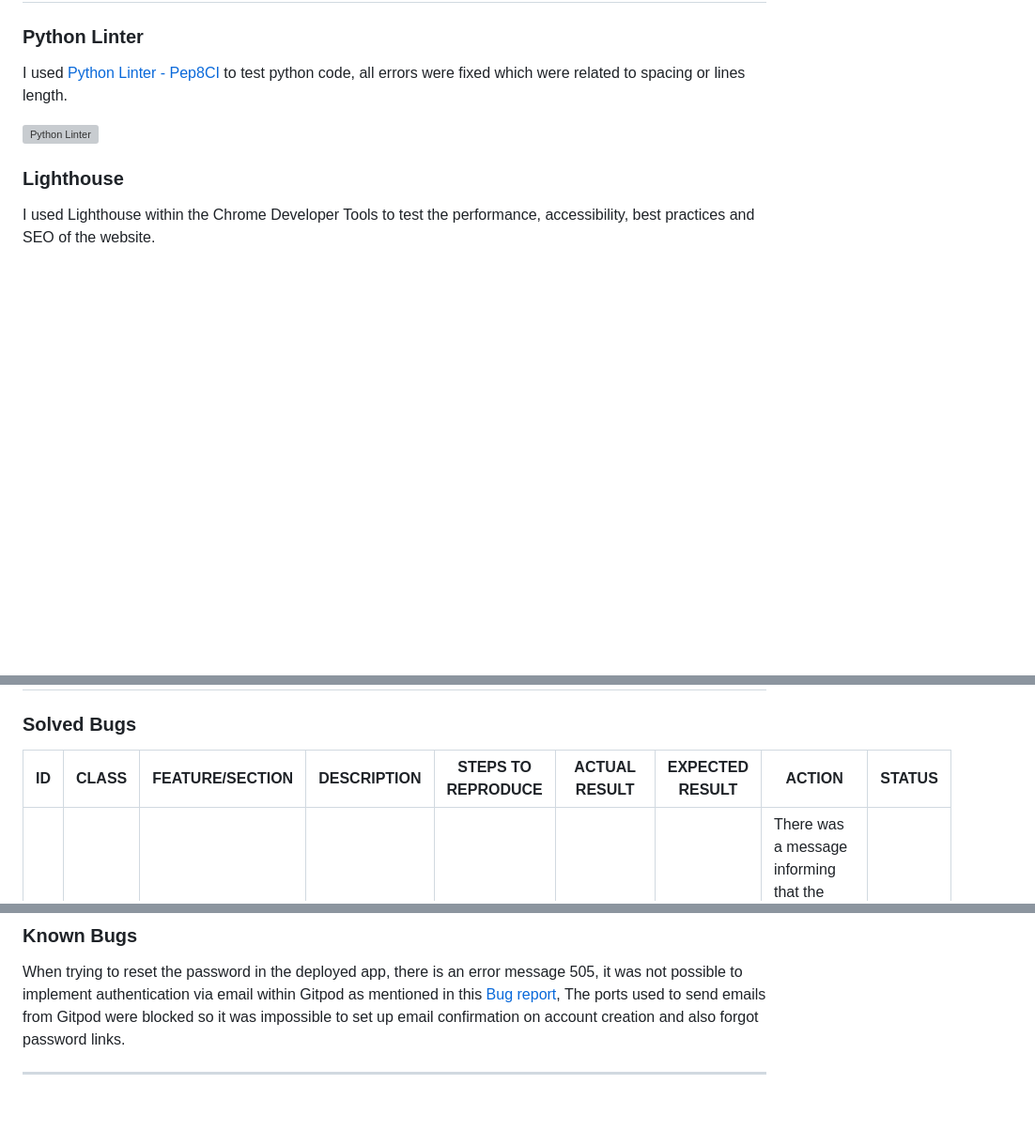
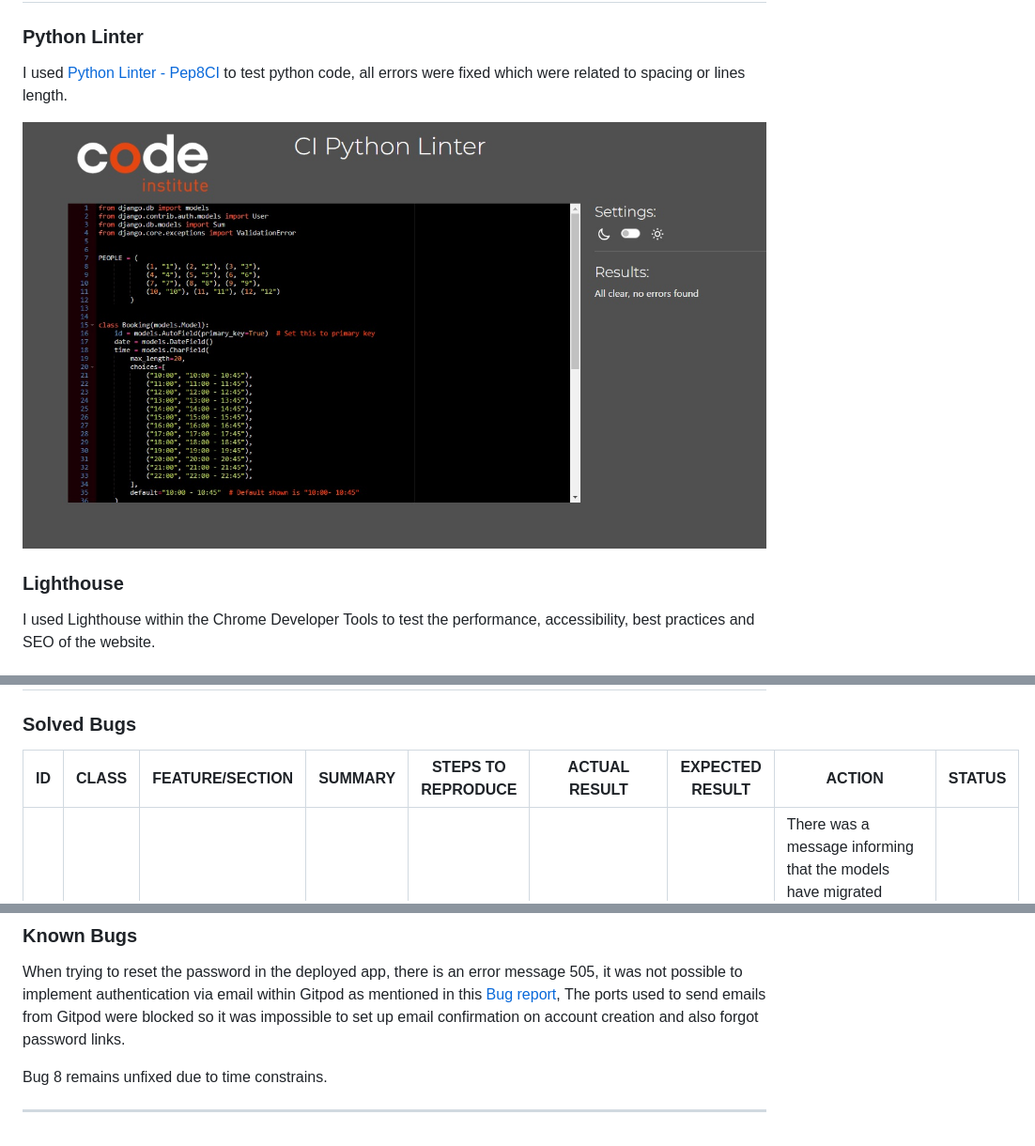
Before and after one commit to Zest-studi-o/p04-restaurant-bookings, a Markdown page: TESTING.md, 3 parts joined by grey strips. Shown: that part at 94% size. GitHub-like rendering; pictures changed too: docs/testing/python-linter/python_linter.jpg (added); blank space fills up the shorter version; grey boxes are pictures that could not be loaded.

Commit message:
Add bugs 7 & 8 to TESTING.md

```diff
--- a/TESTING.md
+++ b/TESTING.md
@@ -31,7 +31,7 @@ Automated testing was carried out at a later stage using validators and all erro
 
 I used [Python Linter - Pep8CI](https://pep8ci.herokuapp.com/) to test python code, all errors were fixed which were related to spacing or lines length.
 
-![Python Linter](docs/testing/python-linter.png)
+![Python Linter](docs/testing/python-linter/python_linter.jpg)
 
 
 ### Lighthouse
@@ -293,6 +293,6 @@ Comprehensive testing has been conducted to ensure that all website functionalit
 
 ### Solved Bugs
 
-| ID  | CLASS | FEATURE/SECTION                 | DESCRIPTION                                                                                                                                                                                                                            | STEPS TO REPRODUCE                                                                                                                                                                           | ACTUAL RESULT                                                               | EXPECTED RESULT                                 | ACTION                                                                                                                                                                                                                                                                                                                                                                                                                                                                                                    | STATUS                          |
+| ID  | CLASS | FEATURE/SECTION                 | SUMMARY                                                                                                                                                                                                                            | STEPS TO REPRODUCE                                                                                                                                                                           | ACTUAL RESULT                                                               | EXPECTED RESULT                                 | ACTION                                                                                                                                                                                                                                                                                                                                                                                                                                                                                                    | STATUS                          |
 | --- | ----- | ----------------------- | -------------------------------------------------------------------------------------------------------------------------------------------------------------------------------------------------------------------------------------- | -------------------------------------------------------------------------------------------------------------------------------------------------------------------------------------------- | --------------------------------------------------------------------------- | ----------------------------------------------- | --------------------------------------------------------------------------------------------------------------------------------------------------------------------------------------------------------------------------------------------------------------------------------------------------------------------------------------------------------------------------------------------------------------------------------------------------------------------------------------------------------- | ------------------------------- |
 | 1   | A     | Django models |The models do not work correctly   | Create models>Run the server> Go to the website & log in in the admin panel> click on Bookatable > Observe the issue with the page not loading        | Error message when clicking on bookatable                ![Models Error](docs/testing/bugs/1/models_error.jpg)                          |Please ensure that bookings are loading correctly| There was a message informing that the models have migrated correctly but when accessing the site this was not working   ![No changes](docs/testingbugs//1/no_changes.jpg)  Tried to migrate again but when doing this the terminal informed that the migrations where up to date, as the message was saying that the id was not existing but it did, and considering another model was tried before, the server was set to run local, ![No changes](docs/testing/bugs/1/local.jpg) and the error was logged to the console,  ![Error log](docs/testing/bugs/1/error_log.jpg)  , Django migrations were removed and the database was reset. After this the migrations were run again successfully and this solved the issue.| FIXED|
@@ -313,4 +308,6 @@ Comprehensive testing has been conducted to ensure that all website functionalit
 
 When trying to reset the password in the deployed app, there is an error message 505, it was not possible to implement authentication via email within Gitpod as mentioned in this [Bug report](https://github.com/gitpod-io/gitpod/issues/965), The ports used to send emails from Gitpod were blocked so it was impossible to set up email confirmation on account creation and also forgot password links.
 
+Bug 8 remains unfixed due to time constrains.
+
 ---
```
Also changed, not shown: other parts of TESTING.md (+5 -10 lines), 4 other files.
